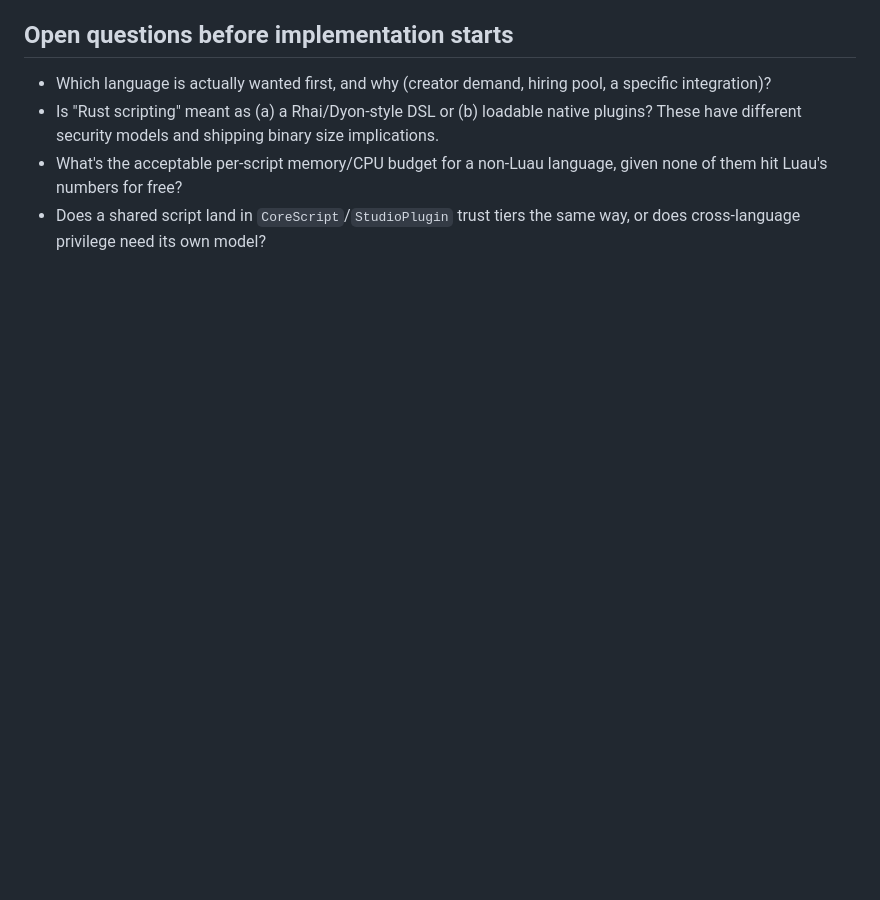
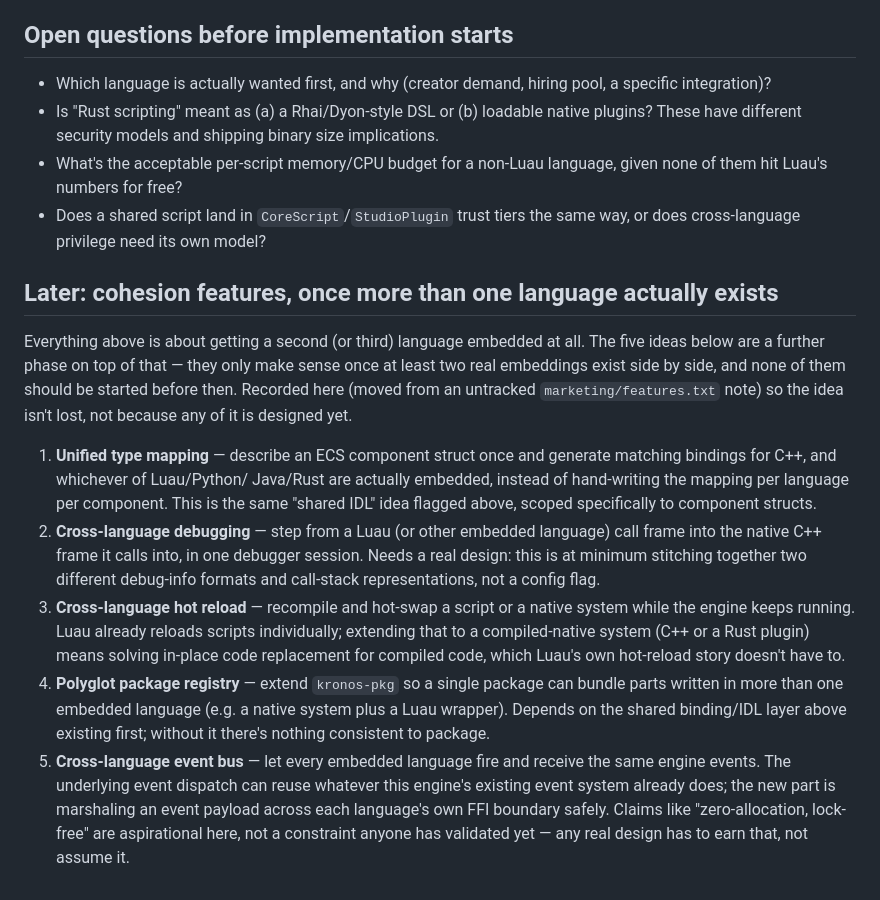
Before and after one commit to Bands-yt/kronos-platform, a Markdown page: docs/MULTI_LANGUAGE_SCRIPTING_DRAFT.md, the part around the change. Rendered like a GitHub page; blank space fills up the shorter version.

Commit message:
Phase 5: fold marketing/features.txt into the multi-language scripting draft
The untracked marketing/features.txt ("5 Polyglot Pillars") sketched
cross-language cohesion features -- unified type mapping, cross-language
debugging/hot-reload, a polyglot package registry, a cross-language
event bus -- for a multi-language scripting effort that doesn't exist
yet. It belongs with docs/MULTI_LANGUAGE_SCRIPTING_DRAFT.md, the real
tracked architecture draft for that same effort, not as a separate
untracked file with unrelated marketing-toned language.

Moved the 5 ideas into a new "Later: cohesion features" section on that
draft, rewritten in the draft's own voice: honest about what's
unbuilt, and explicit that they're a further phase gated on at least
two languages actually being embedded first (none are today -- Luau is
the only embedded scripting language this engine has). Deleted the
now-empty marketing/ directory.

```diff
--- a/docs/MULTI_LANGUAGE_SCRIPTING_DRAFT.md
+++ b/docs/MULTI_LANGUAGE_SCRIPTING_DRAFT.md
@@ -109,3 +109,40 @@ instead of one real one. If this goes forward:
   language, given none of them hit Luau's numbers for free?
 - Does a shared script land in `CoreScript`/`StudioPlugin` trust tiers
   the same way, or does cross-language privilege need its own model?
+
+## Later: cohesion features, once more than one language actually exists
+
+Everything above is about getting a second (or third) language embedded
+at all. The five ideas below are a further phase on top of that — they
+only make sense once at least two real embeddings exist side by side,
+and none of them should be started before then. Recorded here (moved
+from an untracked `marketing/features.txt` note) so the idea isn't lost,
+not because any of it is designed yet.
+
+1. **Unified type mapping** — describe an ECS component struct once and
+   generate matching bindings for C++, and whichever of Luau/Python/
+   Java/Rust are actually embedded, instead of hand-writing the mapping
+   per language per component. This is the same "shared IDL" idea
+   flagged above, scoped specifically to component structs.
+2. **Cross-language debugging** — step from a Luau (or other embedded
+   language) call frame into the native C++ frame it calls into, in one
+   debugger session. Needs a real design: this is at minimum stitching
+   together two different debug-info formats and call-stack
+   representations, not a config flag.
+3. **Cross-language hot reload** — recompile and hot-swap a script or a
+   native system while the engine keeps running. Luau already reloads
+   scripts individually; extending that to a compiled-native system (C++
+   or a Rust plugin) means solving in-place code replacement for
+   compiled code, which Luau's own hot-reload story doesn't have to.
+4. **Polyglot package registry** — extend `kronos-pkg` so a single
+   package can bundle parts written in more than one embedded language
+   (e.g. a native system plus a Luau wrapper). Depends on the shared
+   binding/IDL layer above existing first; without it there's nothing
+   consistent to package.
+5. **Cross-language event bus** — let every embedded language fire and
+   receive the same engine events. The underlying event dispatch can
+   reuse whatever this engine's existing event system already does;
+   the new part is marshaling an event payload across each language's
+   own FFI boundary safely. Claims like "zero-allocation, lock-free"
+   are aspirational here, not a constraint anyone has validated yet —
+   any real design has to earn that, not assume it.
```
